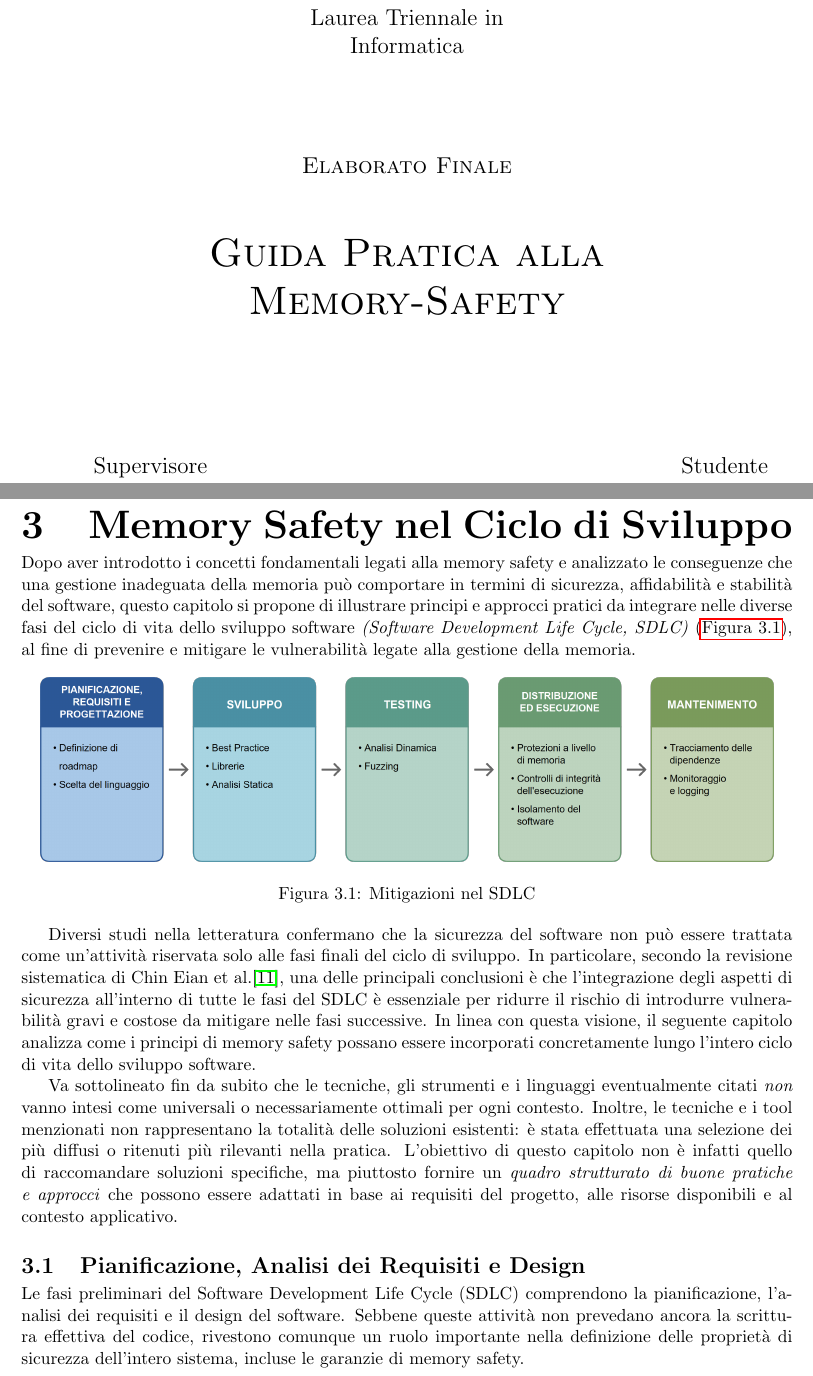
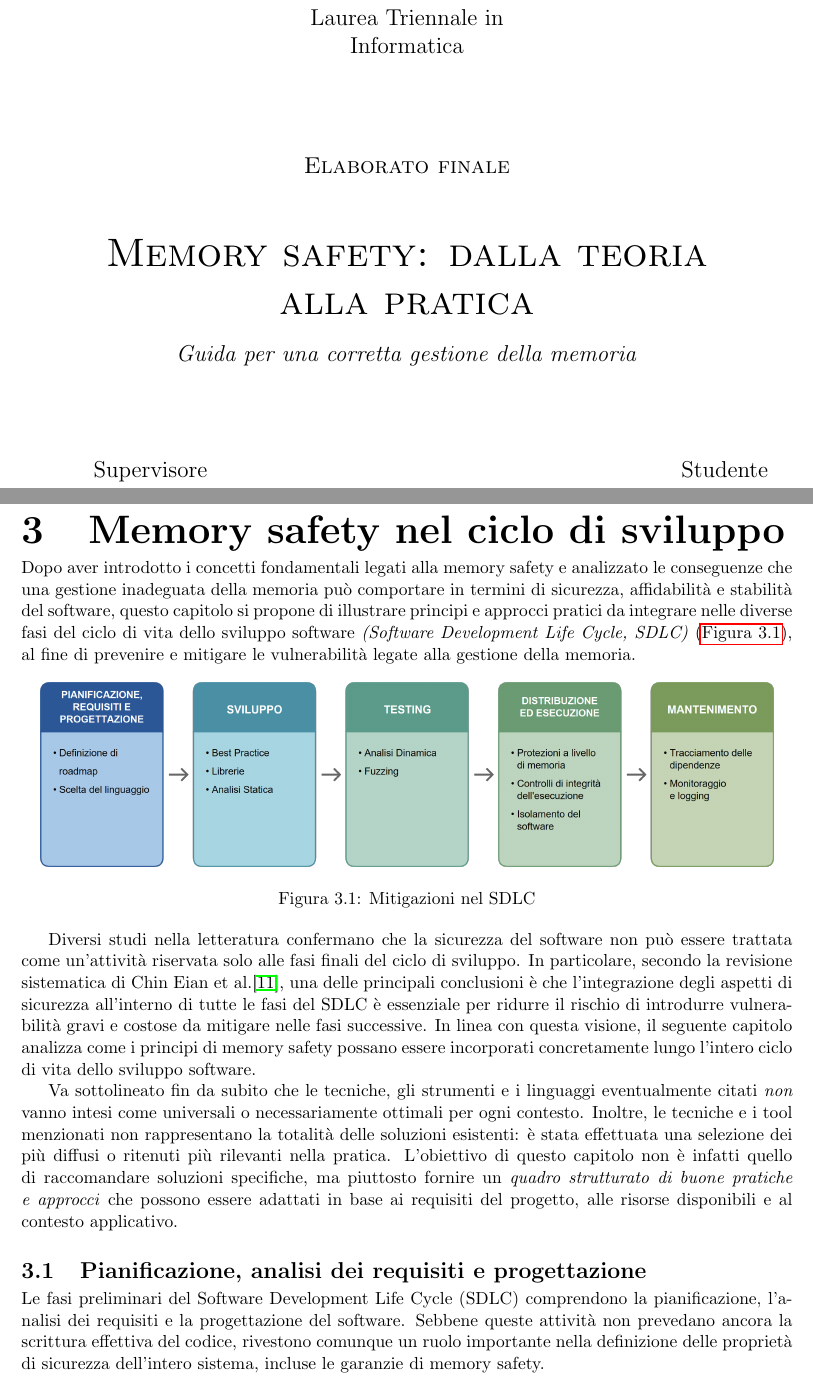
Before and after one commit to Isax03/bachelor-thesis, a LaTeX thesis (main.tex, which reads chapters/sdlc/planning_requirements_design.tex, etc/cover.tex): two parts of pages 1 and 10 of 38, joined at a grey line, cut so that both start at the same text. Compiled offline with pdfLaTeX.

Commit message:
titles changes

```diff
--- a/chapters/sdlc/planning_requirements_design.tex
+++ b/chapters/sdlc/planning_requirements_design.tex
@@ -1,11 +1,11 @@
-\section{Pianificazione, Analisi dei Requisiti e Design}
+\section{Pianificazione, analisi dei requisiti e progettazione}
 \label{sec:planning_requirements_design}
 
 Le fasi preliminari del Software Development Life Cycle (SDLC) comprendono la pianificazione,
-l'analisi dei requisiti e il design del software. Sebbene queste attività non prevedano
-ancora la scrittura effettiva del codice, rivestono comunque un ruolo importante
-nella definizione delle proprietà di sicurezza dell'intero sistema, incluse le garanzie
-di memory safety.
+l'analisi dei requisiti e la progettazione del software. Sebbene queste attività
+non prevedano ancora la scrittura effettiva del codice, rivestono comunque un
+ruolo importante nella definizione delle proprietà di sicurezza dell'intero
+sistema, incluse le garanzie di memory safety.
 
 Una corretta gestione in queste fasi consente di identificare precocemente i rischi
 legati all'uso della memoria e di predisporre adeguate strategie di mitigazione.
--- a/etc/cover.tex
+++ b/etc/cover.tex
@@ -14,11 +14,11 @@
   \Large{Laurea Triennale in\\ Informatica}
 
   \vspace{2 cm}
-  \Large\textsc{Elaborato Finale\\}
+  \Large\textsc{Elaborato finale\\}
   \vspace{1 cm}
-  \Huge\textsc{Guida Pratica alla \\Memory-Safety\\}
+  \Huge\textsc{Memory safety: dalla teoria \\alla pratica\\}
   \vspace{0.5 em}
-  \Large{\textit{}} % Placeholder for correct spacing in "tabular*"
+  \Large{\textit{Guida per una corretta gestione della memoria}} % Placeholder for correct spacing in "tabular*"
 
   \vspace{2 cm}
   \begin{tabular*}{\textwidth}{c @{\extracolsep{\fill}} c}
```
Also changed, not shown: chapters/background/definition.tex (+1 -1 lines), chapters/sdlc/deployment.tex (+2 -2 lines), chapters/sdlc/development.tex (+2 -2 lines), chapters/sdlc/maintenance.tex (+2 -2 lines), chapters/sdlc/sdlc.tex (+1 -1 lines), chapters/sdlc/testing.tex (+1 -1 lines), etc/conclusions.tex (+2 -2 lines), chapters/sdlc/planning_requirements_design.tex (2 more changed lines).
